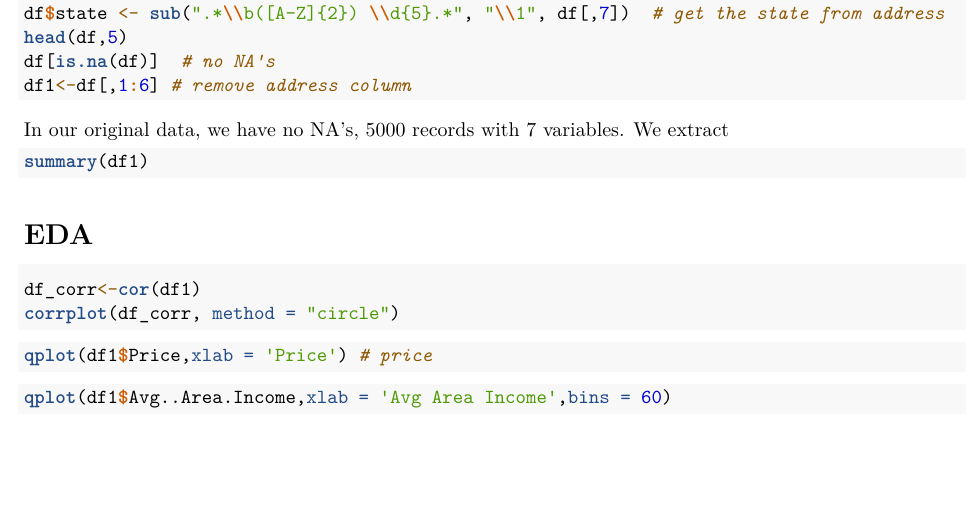
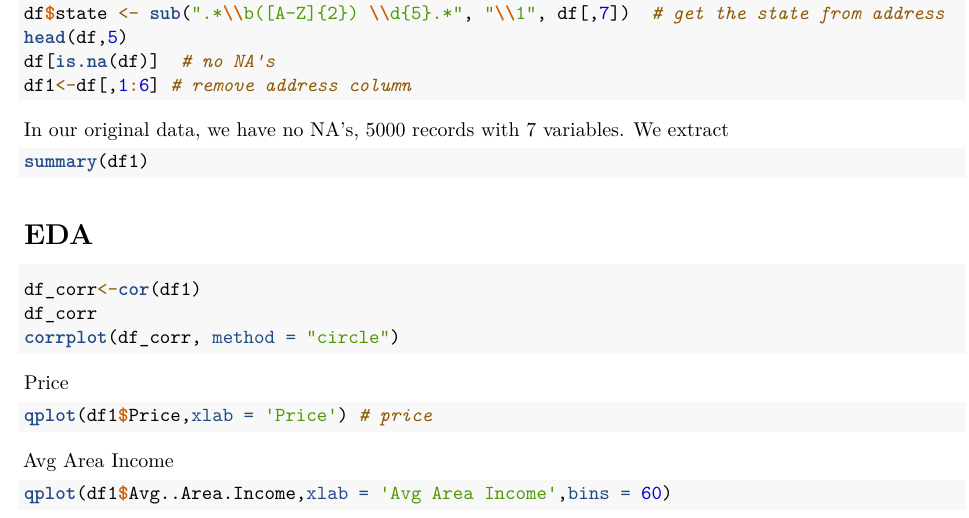
Before and after one commit to hsdistefa/stats-412-project, an R Markdown document (412_housing.Rmd): part of the page, cut so that both start at the same text, the shorter picture padded with empty space. Rendered offline with R 4.5, knitr and Pandoc, then LaTeX, with nearby package versions; the code chunks are not run, so their results and figures are left out.

Commit message:
more eda

````diff
--- a/412_housing.Rmd
+++ b/412_housing.Rmd
@@ -30,15 +30,18 @@ summary(df1)
 # EDA
 ```{r}
 df_corr<-cor(df1)
+df_corr
 corrplot(df_corr, method = "circle")
 ```
+
+Price
 ```{r}
 qplot(df1$Price,xlab = 'Price') # price
 ```
 
 
 
+Avg Area Income
 ```{r}
 qplot(df1$Avg..Area.Income,xlab = 'Avg Area Income',bins = 60)
-
 ```
````
